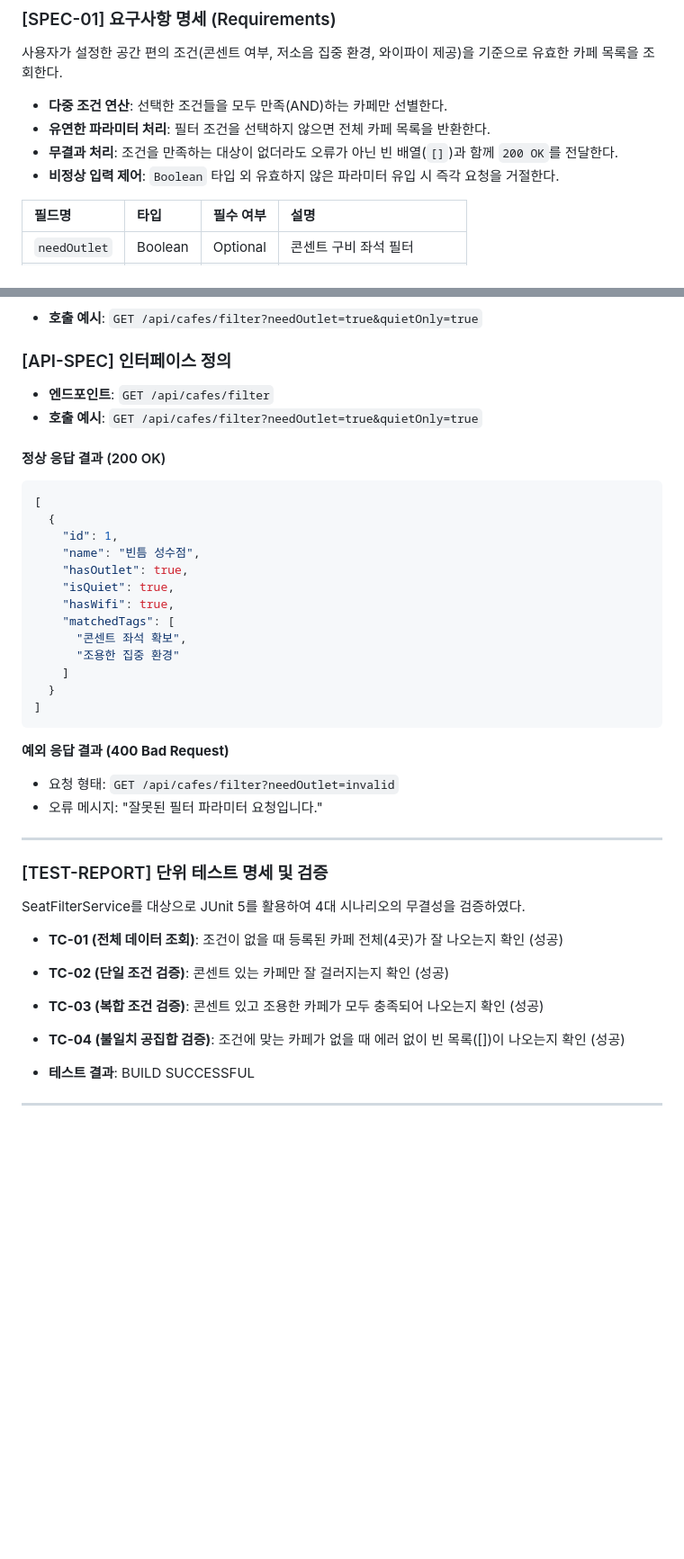
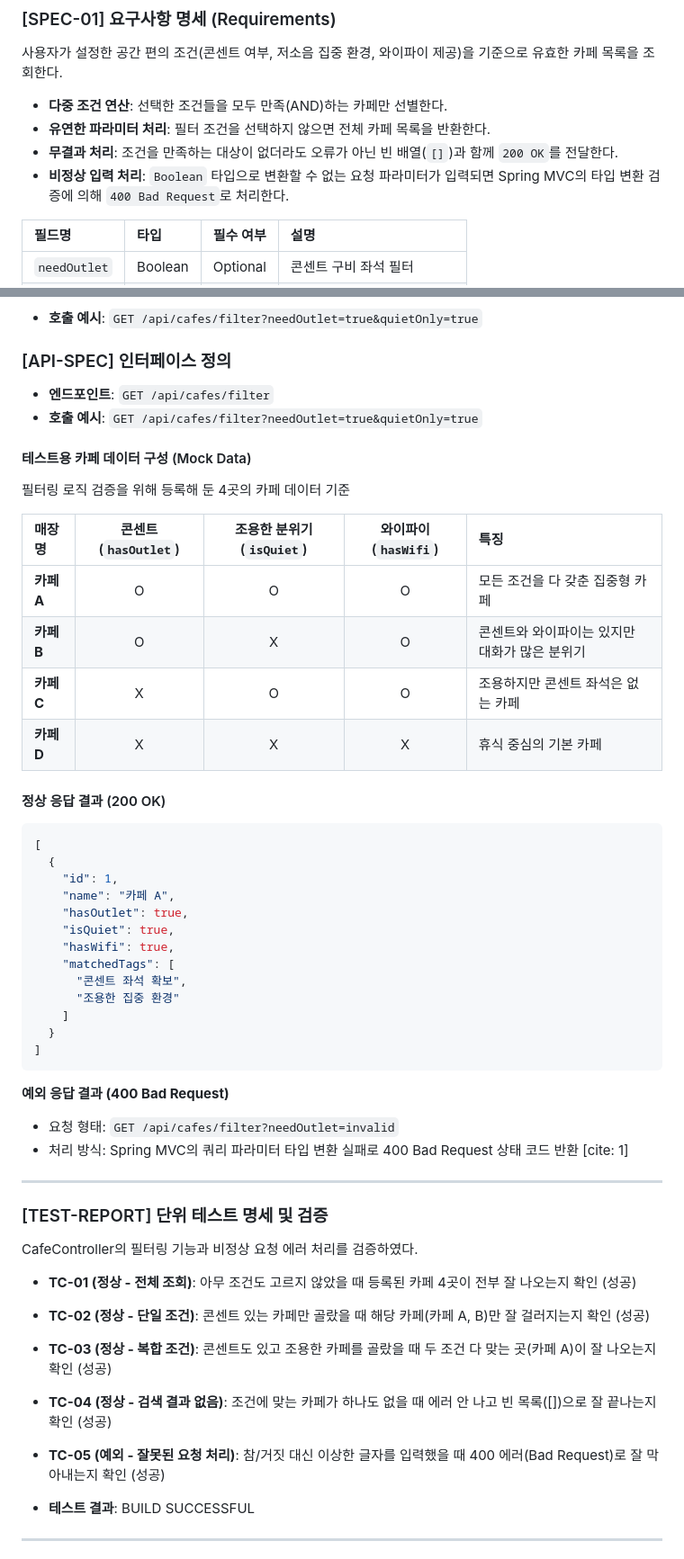
Before and after one commit to beentteum/beentteum_POC0, a Markdown page: subin/README.md, 2 parts joined by grey strips. Shown at 90% size. GitHub-like rendering; blank space fills up the shorter version.

````diff
--- a/subin/README.md
+++ b/subin/README.md
@@ -56,7 +56,8 @@ def solution(num1, num2):
 - **다중 조건 연산**: 선택한 조건들을 모두 만족(AND)하는 카페만 선별한다.
 - **유연한 파라미터 처리**: 필터 조건을 선택하지 않으면 전체 카페 목록을 반환한다.
 - **무결과 처리**: 조건을 만족하는 대상이 없더라도 오류가 아닌 빈 배열(`[]`)과 함께 `200 OK`를 전달한다.
-- **비정상 입력 제어**: `Boolean` 타입 외 유효하지 않은 파라미터 유입 시 즉각 요청을 거절한다.
+- **비정상 입력 처리**: `Boolean` 타입으로 변환할 수 없는 요청 파라미터가 입력되면 Spring MVC의 타입 변환 검증에 의해 `400 Bad Request`로 처리한다.
+
 
 | 필드명 | 타입 | 필수 여부 | 설명 |
 | :--- | :--- | :--- | :--- |
@@ -119,13 +120,24 @@ def solution(num1, num2):
 - **엔드포인트**: `GET /api/cafes/filter`
 - **호출 예시**: `GET /api/cafes/filter?needOutlet=true&quietOnly=true`
 
+#### 테스트용 카페 데이터 구성 (Mock Data)
+
+필터링 로직 검증을 위해 등록해 둔 4곳의 카페 데이터 기준
+
+| 매장명 | 콘센트(`hasOutlet`) | 조용한 분위기(`isQuiet`) | 와이파이(`hasWifi`) | 특징 |
+| :--- | :---: | :---: | :---: | :--- |
+| **카페 A** | O | O | O | 모든 조건을 다 갖춘 집중형 카페 |
+| **카페 B** | O | X | O | 콘센트와 와이파이는 있지만 대화가 많은 분위기 |
+| **카페 C** | X | O | O | 조용하지만 콘센트 좌석은 없는 카페 |
+| **카페 D** | X | X | X | 휴식 중심의 기본 카페 |
+
 #### 정상 응답 결과 (200 OK)
 
 ```json
 [
   {
     "id": 1,
-    "name": "빈틈 성수점",
+    "name": "카페 A",
     "hasOutlet": true,
     "isQuiet": true,
     "hasWifi": true,
@@ -140,20 +152,19 @@ def solution(num1, num2):
 **예외 응답 결과 (400 Bad Request)**
 
 * 요청 형태: `GET /api/cafes/filter?needOutlet=invalid`
-* 오류 메시지: "잘못된 필터 파라미터 요청입니다."
+* 처리 방식: Spring MVC의 쿼리 파라미터 타입 변환 실패로 400 Bad Request 상태 코드 반환
+[cite: 1]
 ---
 
 ### [TEST-REPORT] 단위 테스트 명세 및 검증
 
-SeatFilterService를 대상으로 JUnit 5를 활용하여 4대 시나리오의 무결성을 검증하였다.
+CafeController의 필터링 기능과 비정상 요청 에러 처리를 검증하였다.
 
-* **TC-01 (전체 데이터 조회)**: 조건이 없을 때 등록된 카페 전체(4곳)가 잘 나오는지 확인 (성공)
-
-* **TC-02 (단일 조건 검증)**: 콘센트 있는 카페만 잘 걸러지는지 확인 (성공)
-
-* **TC-03 (복합 조건 검증)**: 콘센트 있고 조용한 카페가 모두 충족되어 나오는지 확인 (성공)
-
-* **TC-04 (불일치 공집합 검증)**: 조건에 맞는 카페가 없을 때 에러 없이 빈 목록([])이 나오는지 확인 (성공)
+* **TC-01 (정상 - 전체 조회)**: 아무 조건도 고르지 않았을 때 등록된 카페 4곳이 전부 잘 나오는지 확인 (성공)
+* **TC-02 (정상 - 단일 조건)**: 콘센트 있는 카페만 골랐을 때 해당 카페(카페 A, B)만 잘 걸러지는지 확인 (성공)
+* **TC-03 (정상 - 복합 조건)**: 콘센트도 있고 조용한 카페를 골랐을 때 두 조건 다 맞는 곳(카페 A)이 잘 나오는지 확인 (성공)
+* **TC-04 (정상 - 검색 결과 없음)**: 조건에 맞는 카페가 하나도 없을 때 에러 안 나고 빈 목록([])으로 잘 끝나는지 확인 (성공)
+* **TC-05 (예외 - 잘못된 요청 처리)**: 참/거짓 대신 이상한 글자를 입력했을 때 400 에러(Bad Request)로 잘 막아내는지 확인 (성공)
 
 * **테스트 결과**: BUILD SUCCESSFUL
 
````
Also changed, not shown: other parts of subin/README.md (+1 -1 lines).
